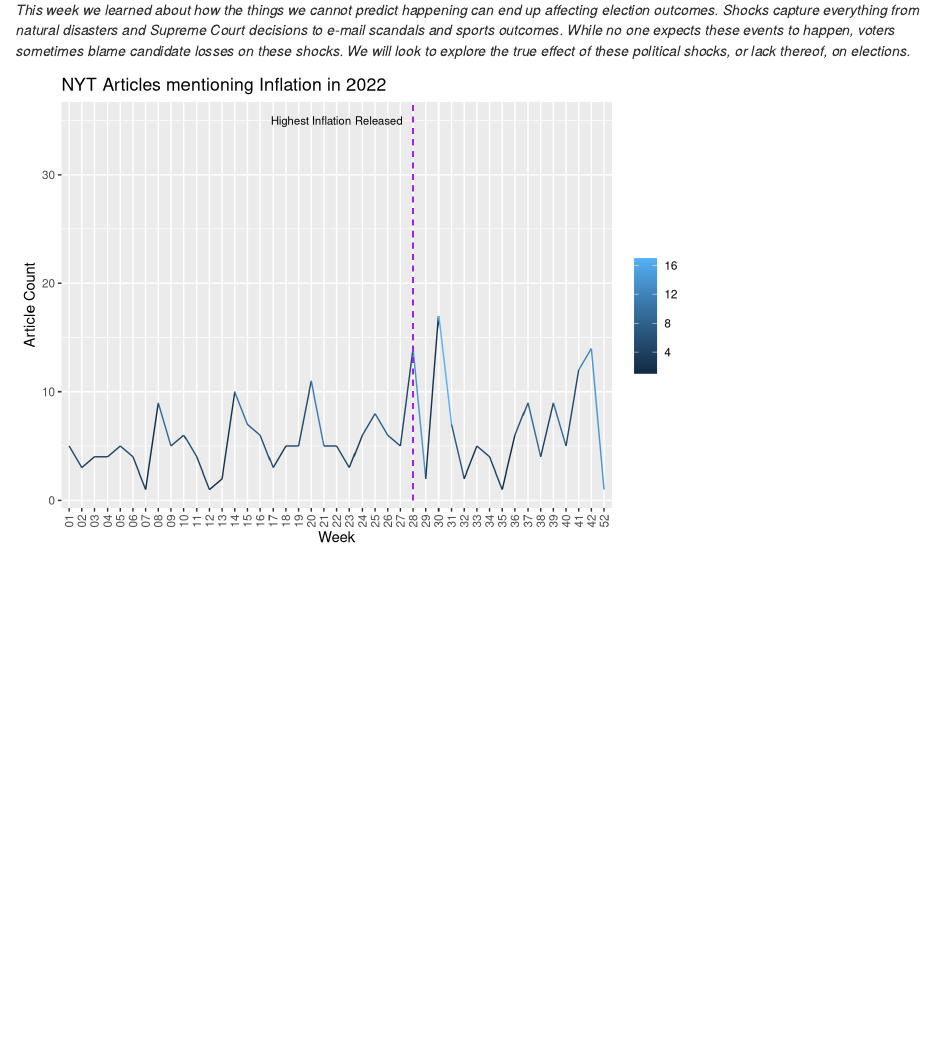
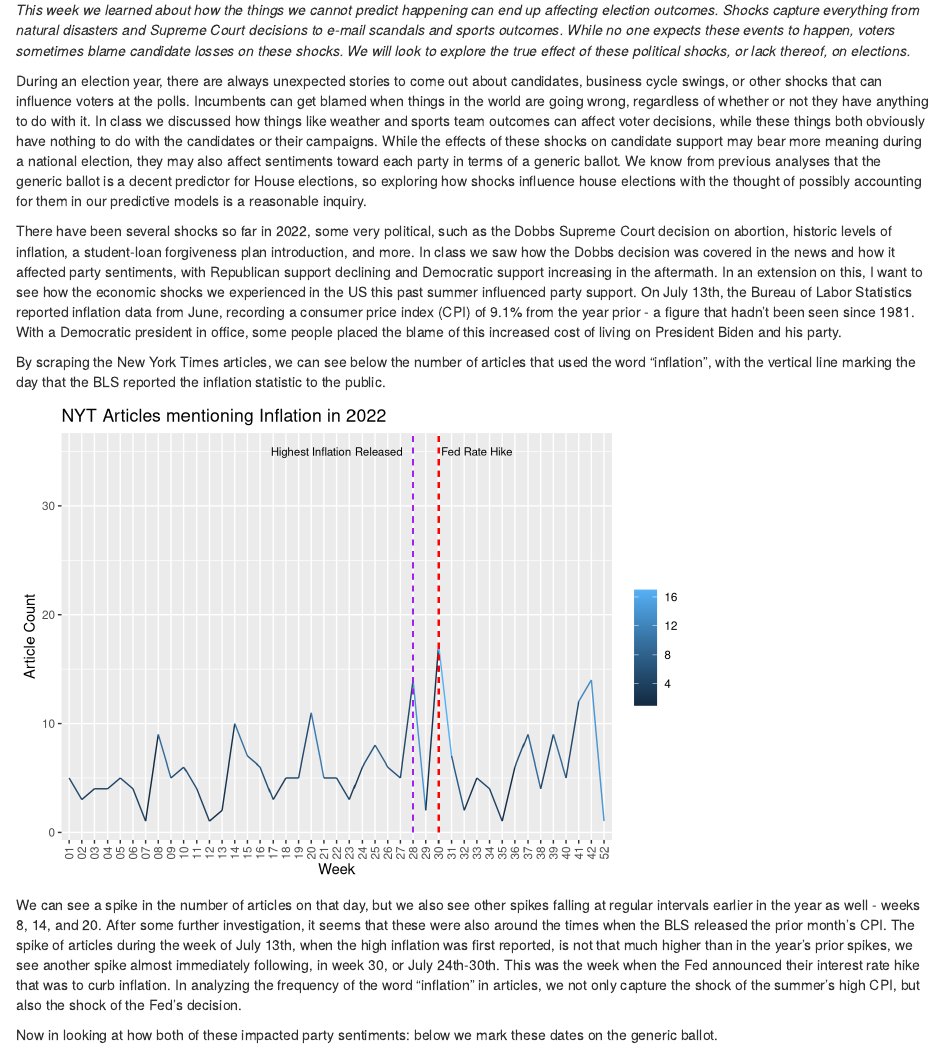
Before and after one commit to h-valencia/Election-Analytics-Blog, an R Markdown document (content/post/2022-10-24-shocks/index.Rmd): the page in a window 1100 px wide, from 160 px down. Rendered offline with R 4.5, knitr and Pandoc, with nearby package versions.

Commit message:
updated discussion

````diff
--- a/content/post/2022-10-24-shocks/index.Rmd
+++ b/content/post/2022-10-24-shocks/index.Rmd
@@ -30,6 +30,12 @@ library(stargazer)
 
 ```
 
+
+During an election year, there are always unexpected stories to come out about candidates, business cycle swings, or other shocks that can influence voters at the polls. Incumbents can get blamed when things in the world are going wrong, regardless of whether or not they have anything to do with it. In class we discussed how things like weather and sports team outcomes can affect voter decisions, while these things both obviously have nothing to do with the candidates or their campaigns. While the effects of these shocks on candidate support may bear more meaning during a national election, they may also affect sentiments toward each party in terms of a generic ballot. We know from previous analyses that the generic ballot is a decent predictor for House elections, so exploring how shocks influence house elections with the thought of possibly accounting for them in our predictive models is a reasonable inquiry.
+
+There have been several shocks so far in 2022, some very political, such as the Dobbs Supreme Court decision on abortion, historic levels of inflation, a student-loan forgiveness plan introduction, and more. In class we saw how the Dobbs decision was covered in the news and how it affected party sentiments, with Republican support declining and Democratic support increasing in the aftermath. In an extension on this, I want to see how the economic shocks we experienced in the US this past summer influenced party support. On July 13th, the Bureau of Labor Statistics reported inflation data from June, recording a consumer price index (CPI) of 9.1% from the year prior - a figure that hadn't been seen since 1981. With a Democratic president in office, some people placed the blame of this increased cost of living on President Biden and his party.
+
+By scraping the New York Times articles, we can see below the number of articles that used the word "inflation", with the vertical line marking the day that the BLS reported the inflation statistic to the public.
 
 ```{r, echo=FALSE, eval=TRUE, message=FALSE, warning=FALSE}
 library(dotenv)
@@ -166,5 +172,11 @@ mydata %>%
          color = "") + # now add line for when decision was leaked
       geom_segment(x=("28"), xend=("28"),y=0,yend=37, lty=2, color="purple", alpha=0.4) +
       annotate("text", x=("22"), y=35, label="Highest Inflation Released", size=3) +
+      geom_segment(x=("30"), xend=("30"),y=0,yend=37, lty=2, color="red", alpha=0.4) +
+      annotate("text", x=("33"), y=35, label="Fed Rate Hike", size=3) +
   theme(axis.text.x = element_text(angle = 90, vjust = 0.5, hjust=1))
 ```
+
+We can see a spike in the number of articles on that day, but we also see other spikes falling at regular intervals earlier in the year as well - weeks 8, 14, and 20. After some further investigation, it seems that these were also around the times when the BLS released the prior month's CPI. The spike of articles during the week of July 13th, when the high inflation was first reported, is not that much higher than in the year's prior spikes, we see another spike almost immediately following, in week 30, or July 24th-30th. This was the week when the Fed announced their interest rate hike that was to curb inflation. In analyzing the frequency of the word "inflation" in articles, we not only capture the shock of the summer's high CPI, but also the shock of the Fed's decision.
+
+Now in looking at how both of these impacted party sentiments: below we mark these dates on the generic ballot.
````
Also changed, not shown: content/post/2022-10-24-shocks/index.html, content/post/2022-10-24-shocks/index_files/figure-html/unnamed-chunk-2-1.png, 12 other files.
